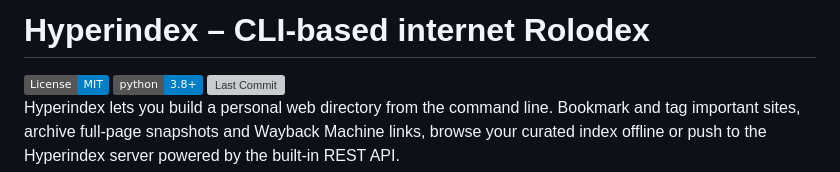
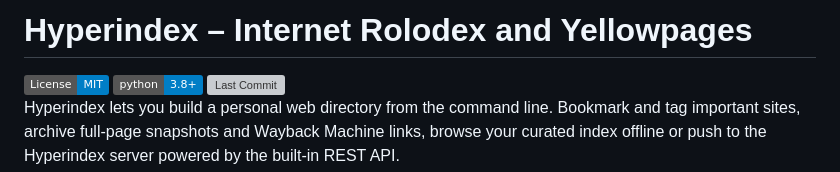
Before and after one commit to finn-mo/hyperindex, a Markdown page: README.md, the part around the change. Drawn GitHub-style; badges without logos; grey boxes are pictures that could not be loaded.

```diff
--- a/README.md
+++ b/README.md
@@ -1,4 +1,4 @@
-# Hyperindex – CLI-based internet Rolodex
+# Hyperindex – Internet Rolodex and Yellowpages
 [![License: MIT](https://img.shields.io/badge/License-MIT-blue.svg)](LICENSE)
 [![Python Version](https://img.shields.io/badge/python-3.8+-blue.svg)](https://www.python.org/)
 [![Last Commit](https://img.shields.io/github/last-commit/finn-mo/hyperindex.svg)](https://github.com/finn-mo/hyperindex/commits/main)
```
